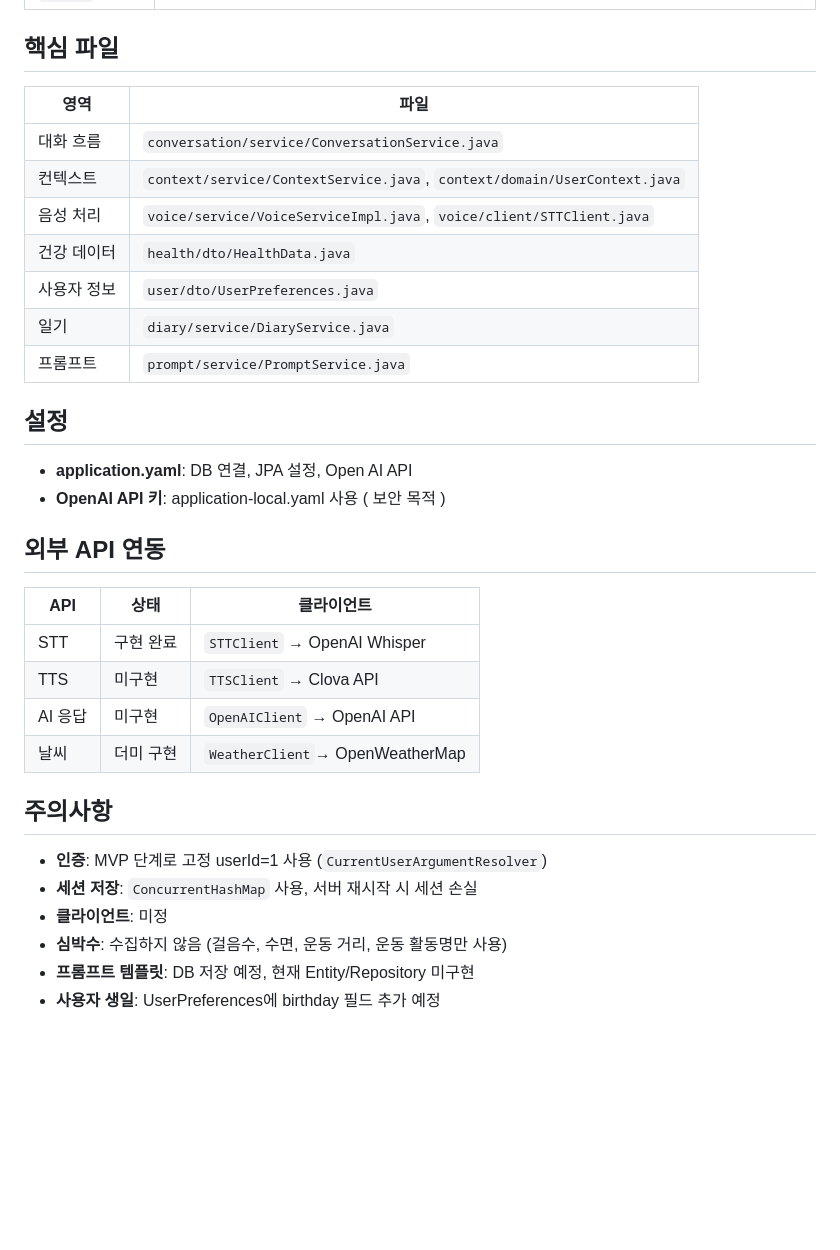
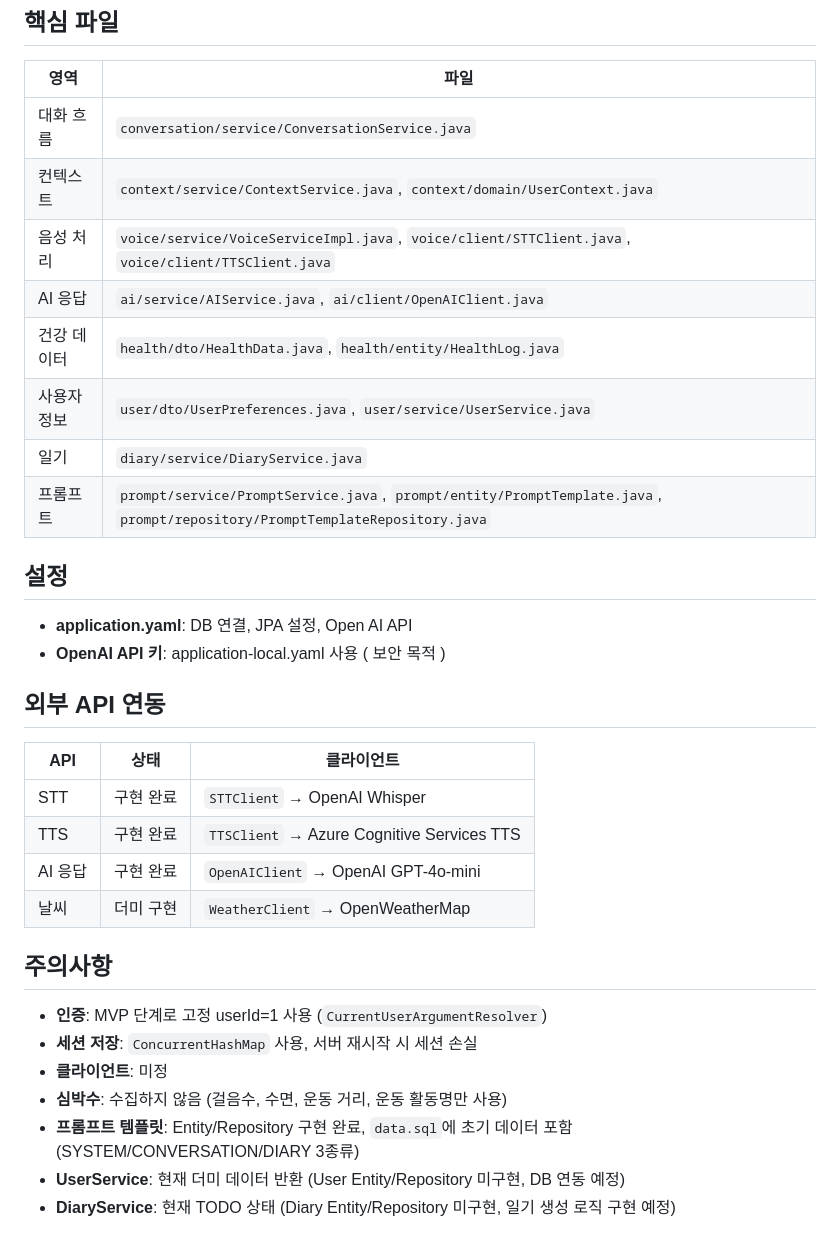
Before and after one commit to 2026TUKCOMCD/echo, a Markdown page: server/CLAUDE.md, the part around one of its changes. Rendered like a GitHub page; blank space fills up the shorter version.

```diff
--- a/server/CLAUDE.md
+++ b/server/CLAUDE.md
@@ -78,11 +81,12 @@ ConversationController
 |------|------|
 | 대화 흐름 | `conversation/service/ConversationService.java` |
 | 컨텍스트 | `context/service/ContextService.java`, `context/domain/UserContext.java` |
-| 음성 처리 | `voice/service/VoiceServiceImpl.java`, `voice/client/STTClient.java` |
-| 건강 데이터 | `health/dto/HealthData.java` |
-| 사용자 정보 | `user/dto/UserPreferences.java` |
+| 음성 처리 | `voice/service/VoiceServiceImpl.java`, `voice/client/STTClient.java`, `voice/client/TTSClient.java` |
+| AI 응답 | `ai/service/AIService.java`, `ai/client/OpenAIClient.java` |
+| 건강 데이터 | `health/dto/HealthData.java`, `health/entity/HealthLog.java` |
+| 사용자 정보 | `user/dto/UserPreferences.java`, `user/service/UserService.java` |
 | 일기 | `diary/service/DiaryService.java` |
-| 프롬프트 | `prompt/service/PromptService.java` |
+| 프롬프트 | `prompt/service/PromptService.java`, `prompt/entity/PromptTemplate.java`, `prompt/repository/PromptTemplateRepository.java` |
 
 ## 설정
 
@@ -94,9 +98,9 @@ ConversationController
 | API | 상태 | 클라이언트                           |
 |-----|------|---------------------------------|
 | STT | 구현 완료 | `STTClient` → OpenAI Whisper    |
-| TTS | 미구현 | `TTSClient` → Clova API         |
-| AI 응답 | 미구현 | `OpenAIClient` → OpenAI API     |
-| 날씨 | 더미 구현 | `WeatherClient`→ OpenWeatherMap |
+| TTS | 구현 완료 | `TTSClient` → Azure Cognitive Services TTS |
+| AI 응답 | 구현 완료 | `OpenAIClient` → OpenAI GPT-4o-mini |
+| 날씨 | 더미 구현 | `WeatherClient` → OpenWeatherMap |
 
 ## 주의사항
 
@@ -104,5 +108,6 @@ ConversationController
 - **세션 저장**: `ConcurrentHashMap` 사용, 서버 재시작 시 세션 손실
 - **클라이언트**: 미정
 - **심박수**: 수집하지 않음 (걸음수, 수면, 운동 거리, 운동 활동명만 사용)
-- **프롬프트 템플릿**: DB 저장 예정, 현재 Entity/Repository 미구현
-- **사용자 생일**: UserPreferences에 birthday 필드 추가 예정
+- **프롬프트 템플릿**: Entity/Repository 구현 완료, `data.sql`에 초기 데이터 포함 (SYSTEM/CONVERSATION/DIARY 3종류)
+- **UserService**: 현재 더미 데이터 반환 (User Entity/Repository 미구현, DB 연동 예정)
+- **DiaryService**: 현재 TODO 상태 (Diary Entity/Repository 미구현, 일기 생성 로직 구현 예정)
```
Also changed, not shown: other parts of server/CLAUDE.md (+12 -9 lines).
